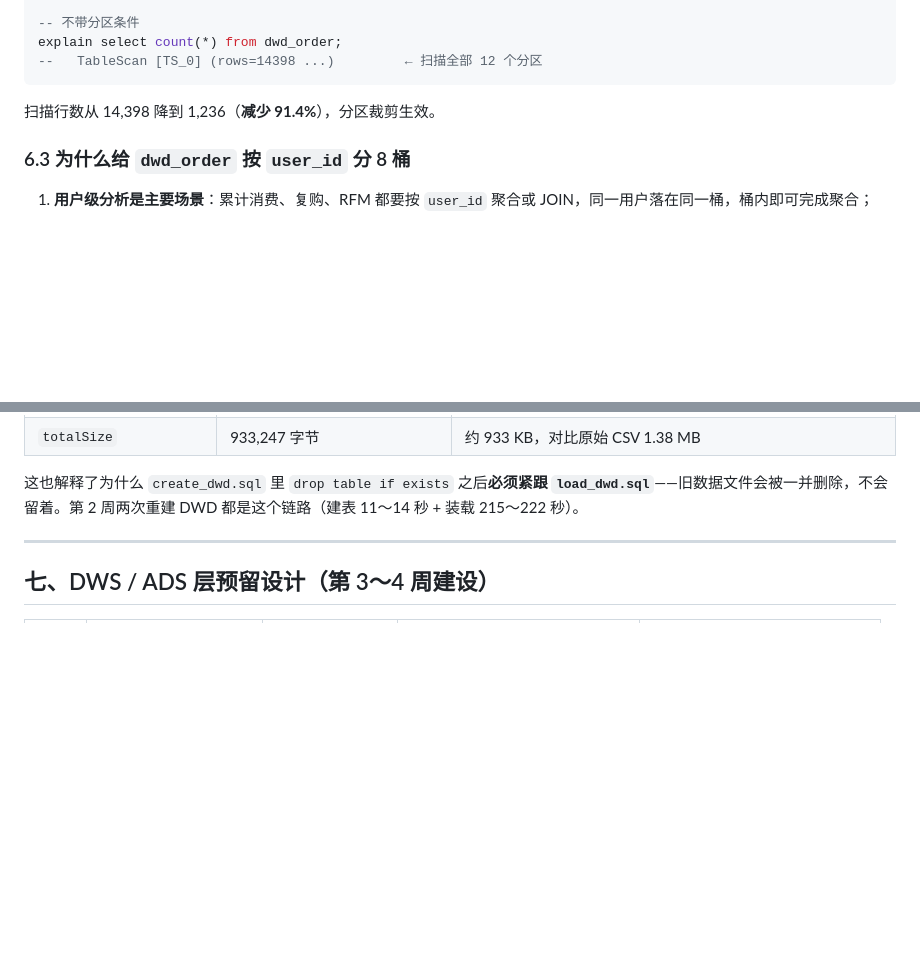
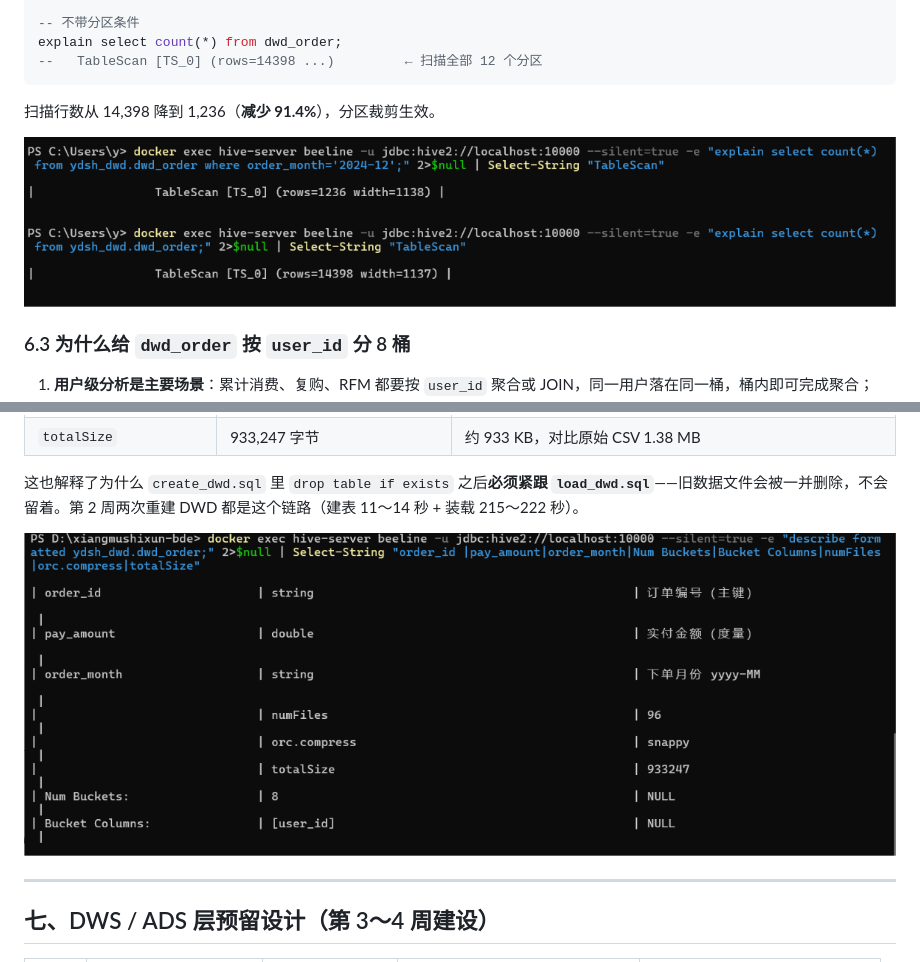
Before and after one commit to yuyu52525/xmsx, a Markdown page: docs/数仓架构设计文档.md, 2 parts joined by grey strips. GitHub-like rendering; pictures changed too: docs/images/第2周/截图_分区裁剪.png (added), docs/images/第2周/截图_分桶与属性.png (added); blank space fills up the shorter version.

```diff
--- a/docs/数仓架构设计文档.md
+++ b/docs/数仓架构设计文档.md
@@ -245,6 +245,8 @@ explain select count(*) from dwd_order;
 
 扫描行数从 14,398 降到 1,236（**减少 91.4%**），分区裁剪生效。
 
+![分区裁剪实测（beeline explain 输出）](images/第2周/截图_分区裁剪.png)
+
 ### 6.3 为什么给 `dwd_order` 按 `user_id` 分 8 桶
 
 1. **用户级分析是主要场景**：累计消费、复购、RFM 都要按 `user_id` 聚合或 JOIN，同一用户落在同一桶，桶内即可完成聚合；
@@ -271,6 +273,8 @@ explain select count(*) from dwd_order;
 | `totalSize` | 933,247 字节 | 约 933 KB，对比原始 CSV 1.38 MB |
 
 这也解释了为什么 `create_dwd.sql` 里 `drop table if exists` 之后**必须紧跟 `load_dwd.sql`**——旧数据文件会被一并删除，不会留着。第 2 周两次重建 DWD 都是这个链路（建表 11～14 秒 + 装载 215～222 秒）。
+
+![分桶与表属性实测（beeline describe formatted 输出）](images/第2周/截图_分桶与属性.png)
 
 ---
 
```
Also changed, not shown: docs/数据质量对比报告.md (+3 -1 lines), docs/第2周_AI协同日志.md (+2 -8 lines), docs/images/第2周/截图_五类修复率.png (added), docs/images/第2周/截图_重复值核对.png (added), 2 other files.
